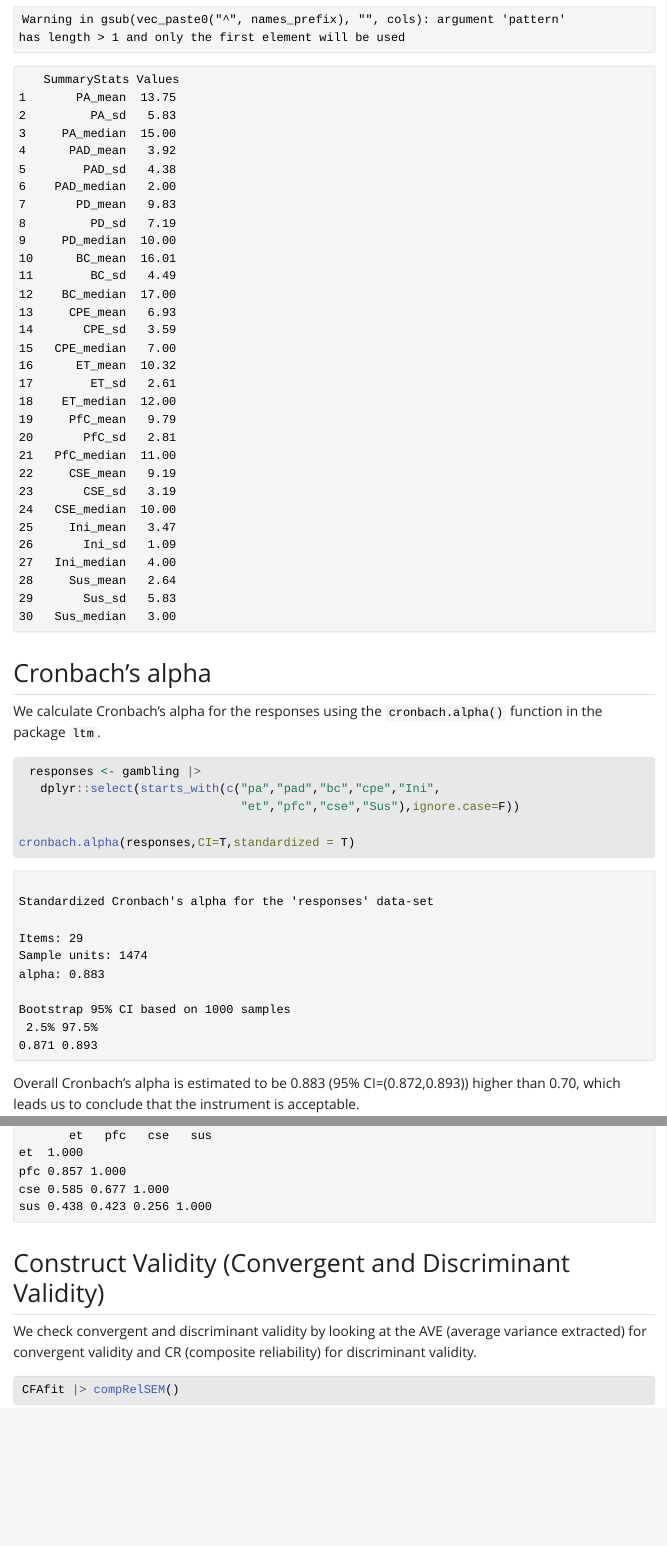
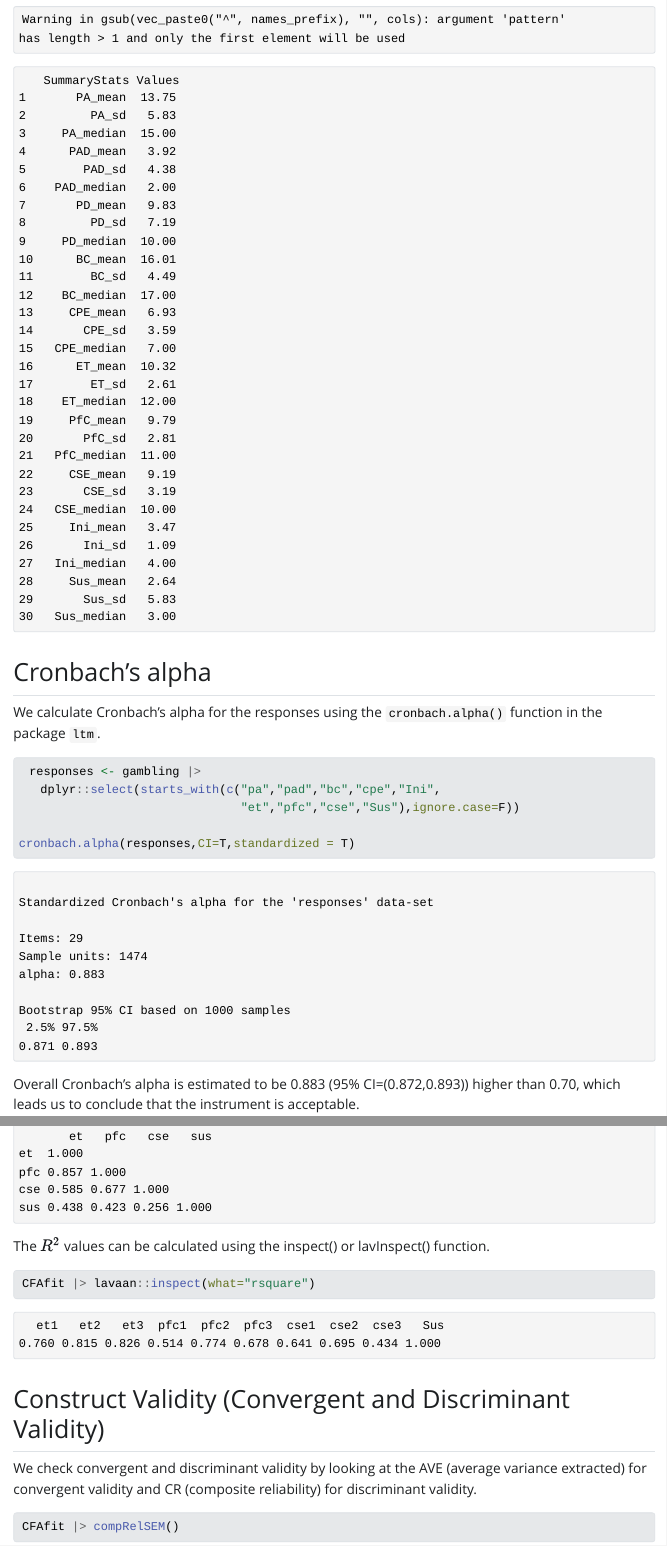
Before and after one commit to MiguelFudolig/GamblingAddiction, a Quarto document (GamblingAddiction_InstrumentValidation.qmd): the page in a window 1100 px wide, from 1800 px down before the commit and from 2010 px down after it, so that both start at the same text, and a second part further down, joined at a grey line. The pictures show the output file GamblingAddiction_InstrumentValidation.html that the author committed with the source, opened offline; Quarto's library style sheets are replaced by a plain one without menus; long lines of code are wrapped.

````diff
--- a/GamblingAddiction_InstrumentValidation.qmd
+++ b/GamblingAddiction_InstrumentValidation.qmd
@@ -1,7 +1,12 @@
 ---
 title: "Initiation and Sustenance of Quitting Gambling "
 author: "Miguel Fudolig"
-format: html
+format:
+  html:
+    toc: true
+    toc-location: left
+    toc-depth: 3
+    toc-expand: 3
 editor: visual
 ---
 
@@ -330,7 +340,10 @@
 
 ```{r, loadingsus}
 CFAfit |> lavaan::inspect(what="std")
-
+```
+The $R^2$ values can be calculated using the inspect() or lavInspect() function.
+```{r, rsquaresus}
+CFAfit |> lavaan::inspect(what="rsquare")
 ```
 
 ## Construct Validity (Convergent and Discriminant Validity)
````
Also changed, not shown: GamblingAddiction_InstrumentValidation.html, GamblingAddiction_InstrumentValidation.qmd (5 more changed lines).
